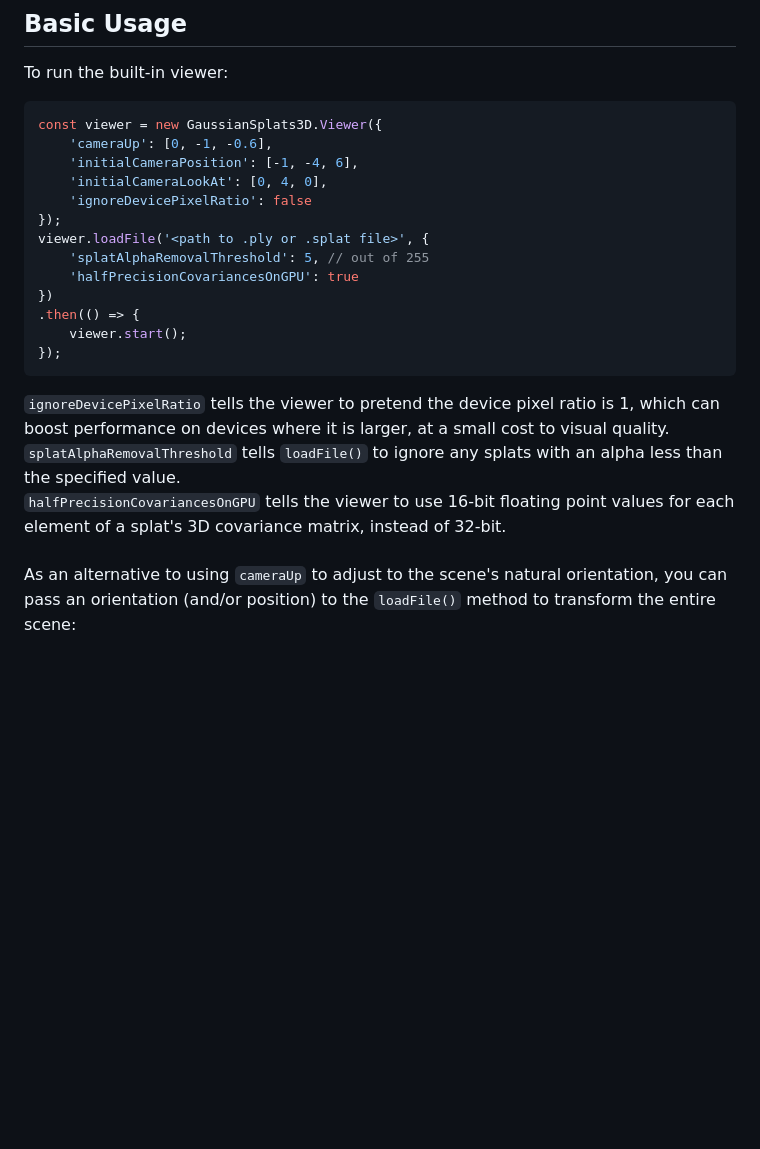
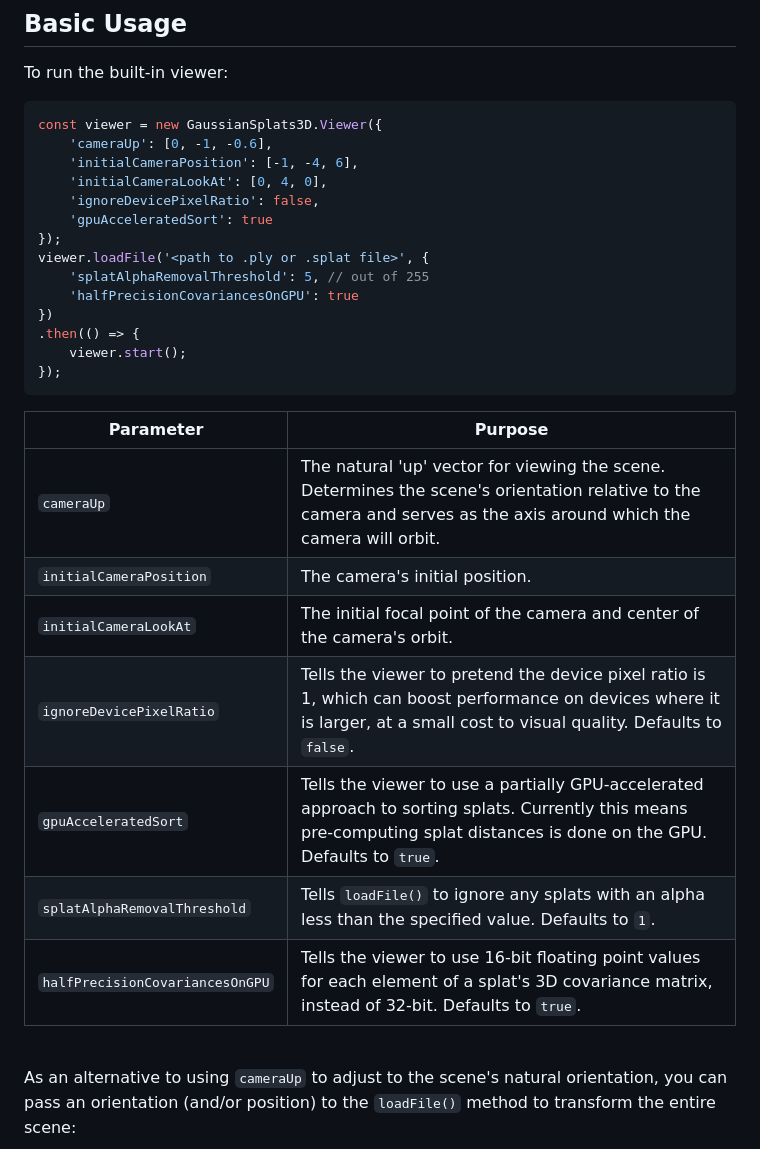
Before and after one commit to mkkellogg/GaussianSplats3D, a Markdown page: README.md, the part around one of its changes. GitHub-like rendering; blank space fills up the shorter version.

````diff
--- a/README.md
+++ b/README.md
@@ -95,7 +95,8 @@ const viewer = new GaussianSplats3D.Viewer({
     'cameraUp': [0, -1, -0.6],
     'initialCameraPosition': [-1, -4, 6],
     'initialCameraLookAt': [0, 4, 0],
-    'ignoreDevicePixelRatio': false
+    'ignoreDevicePixelRatio': false,
+    'gpuAcceleratedSort': true
 });
 viewer.loadFile('<path to .ply or .splat file>', {
     'splatAlphaRemovalThreshold': 5, // out of 255
@@ -105,13 +106,19 @@ viewer.loadFile('<path to .ply or .splat file>', {
     viewer.start();
 });
 ```
-`ignoreDevicePixelRatio` tells the viewer to pretend the device pixel ratio is 1, which can boost performance on devices where it is larger, at a small cost to visual quality.
+| Parameter | Purpose
+| --- | ---
+| `cameraUp` | The natural 'up' vector for viewing the scene. Determines the scene's orientation relative to the camera and serves as the axis around which the camera will orbit.
+| `initialCameraPosition` | The camera's initial position.
+| `initialCameraLookAt` | The initial focal point of the camera and center of the camera's orbit.
+| `ignoreDevicePixelRatio` | Tells the viewer to pretend the device pixel ratio is 1, which can boost performance on devices where it is larger, at a small cost to visual quality. Defaults to `false`.
+| `gpuAcceleratedSort` | Tells the viewer to use a partially GPU-accelerated approach to sorting splats. Currently this means pre-computing splat distances is done on the GPU. Defaults to `true`.
+| `splatAlphaRemovalThreshold` | Tells `loadFile()` to ignore any splats with an alpha less than the specified value. Defaults to `1`.
+| `halfPrecisionCovariancesOnGPU` |  Tells the viewer to use 16-bit floating point values for each element of a splat's 3D covariance matrix, instead of 32-bit. Defaults to `true`.
+
 <br>
-`splatAlphaRemovalThreshold` tells `loadFile()` to ignore any splats with an alpha less than the specified value.
-<br>
-`halfPrecisionCovariancesOnGPU` tells the viewer to use 16-bit floating point values for each element of a splat's 3D covariance matrix, instead of 32-bit.
-<br>
-<br>
+
+
 As an alternative to using `cameraUp` to adjust to the scene's natural orientation, you can pass an orientation (and/or position) to the `loadFile()` method to transform the entire scene:
 ```javascript
 const viewer = new GaussianSplats3D.Viewer({
````
Also changed, not shown: other parts of README.md (+34 -0 lines).
